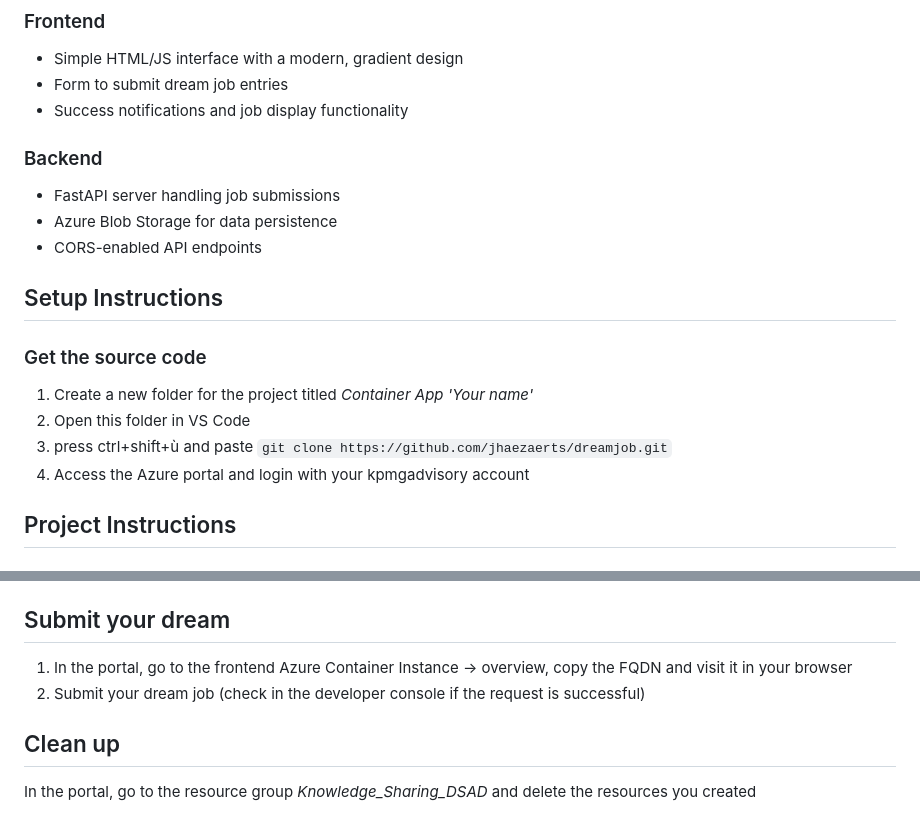
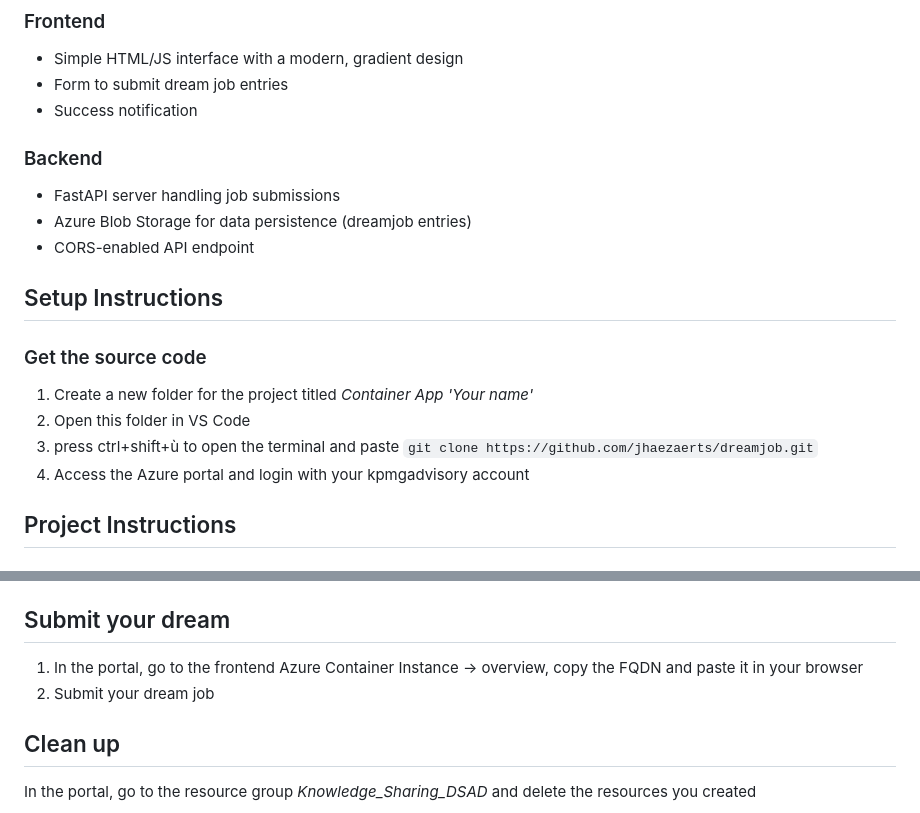
Before and after one commit to jhaezaerts/dreamjob, a Markdown page: README.md, 2 parts joined by grey strips. Drawn GitHub-style.

Commit message:
clean up

````diff
--- a/README.md
+++ b/README.md
@@ -9,19 +9,19 @@ This application consists of:
 ### Frontend
 - Simple HTML/JS interface with a modern, gradient design
 - Form to submit dream job entries
-- Success notifications and job display functionality
+- Success notification
 
 ### Backend
 - FastAPI server handling job submissions
-- Azure Blob Storage for data persistence
-- CORS-enabled API endpoints
+- Azure Blob Storage for data persistence (dreamjob entries)
+- CORS-enabled API endpoint
 
 ## Setup Instructions
 
 ### Get the source code
 1. Create a new folder for the project titled *Container App 'Your name'*
 2. Open this folder in VS Code
-3. press ctrl+shift+ù and paste ```git clone https://github.com/jhaezaerts/dreamjob.git```
+3. press ctrl+shift+ù to open the terminal and paste ```git clone https://github.com/jhaezaerts/dreamjob.git```
 4. Access the Azure portal and login with your kpmgadvisory account
 
 ## Project Instructions
@@ -122,8 +122,8 @@ This application consists of:
 
 ## Submit your dream
 
-1. In the portal, go to the frontend Azure Container Instance -> overview, copy the FQDN and visit it in your browser
-2. Submit your dream job (check in the developer console if the request is successful)
+1. In the portal, go to the frontend Azure Container Instance -> overview, copy the FQDN and paste it in your browser
+2. Submit your dream job
 
 ## Clean up
 
````
